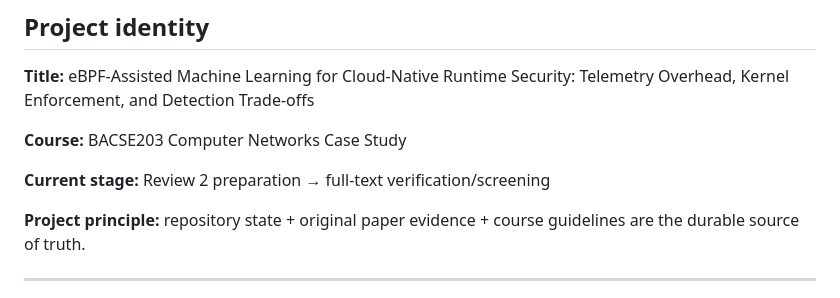
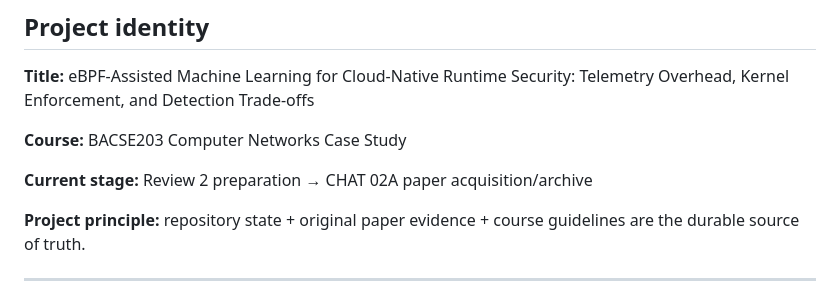
Before and after one commit to SujitSaiY2007/Computer-Networks-Case-Study-, a Markdown page: project/CHAT_HANDOFF.md, the part around the change. Drawn GitHub-style.

Commit message:
Set handoff current stage to CHAT 02A

```diff
--- a/project/CHAT_HANDOFF.md
+++ b/project/CHAT_HANDOFF.md
@@ -30,7 +30,7 @@ This file is intentionally short enough to be the first context file opened, whi
 
 **Course:** BACSE203 Computer Networks Case Study
 
-**Current stage:** Review 2 preparation → full-text verification/screening
+**Current stage:** Review 2 preparation → CHAT 02A paper acquisition/archive
 
 **Project principle:** repository state + original paper evidence + course guidelines are the durable source of truth.
 
```
